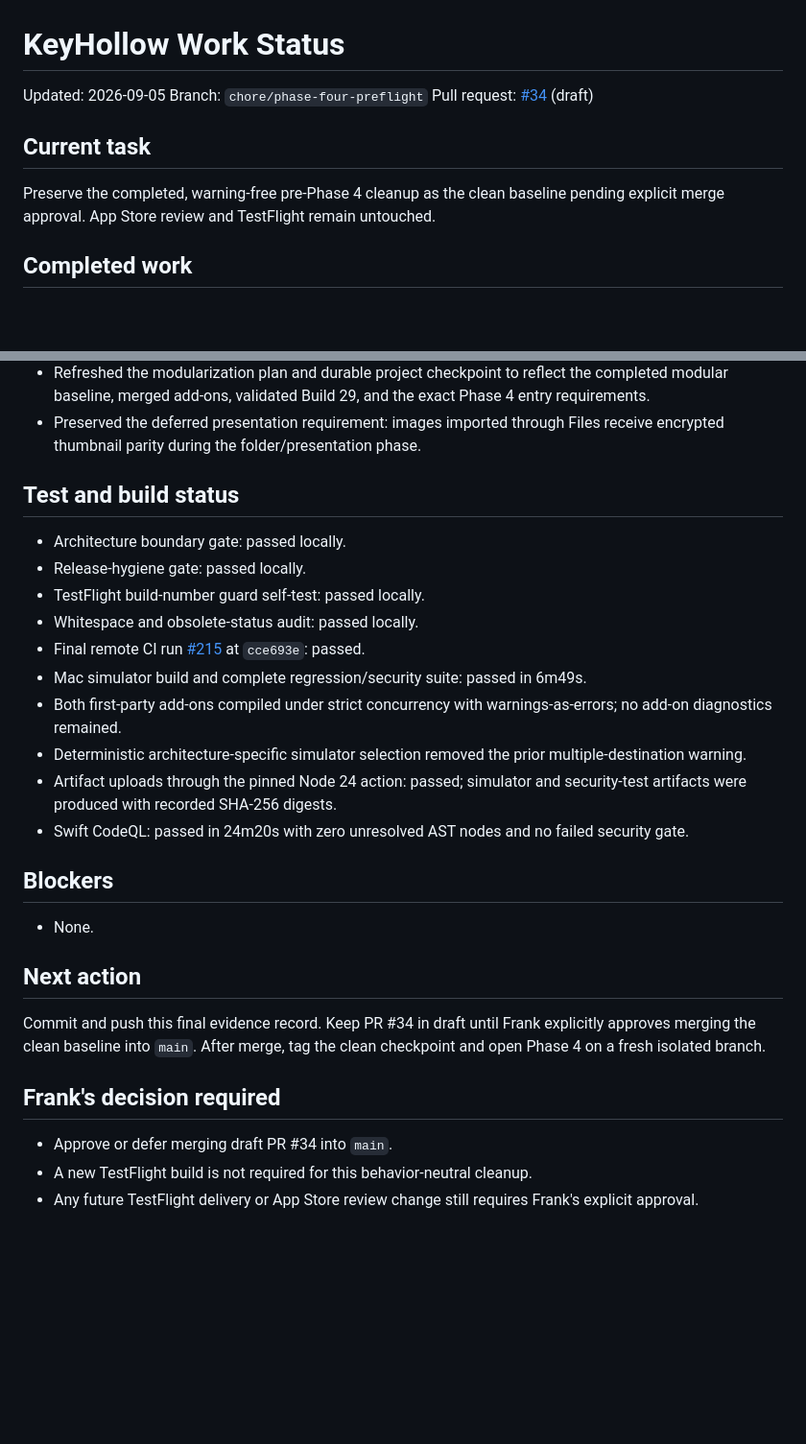
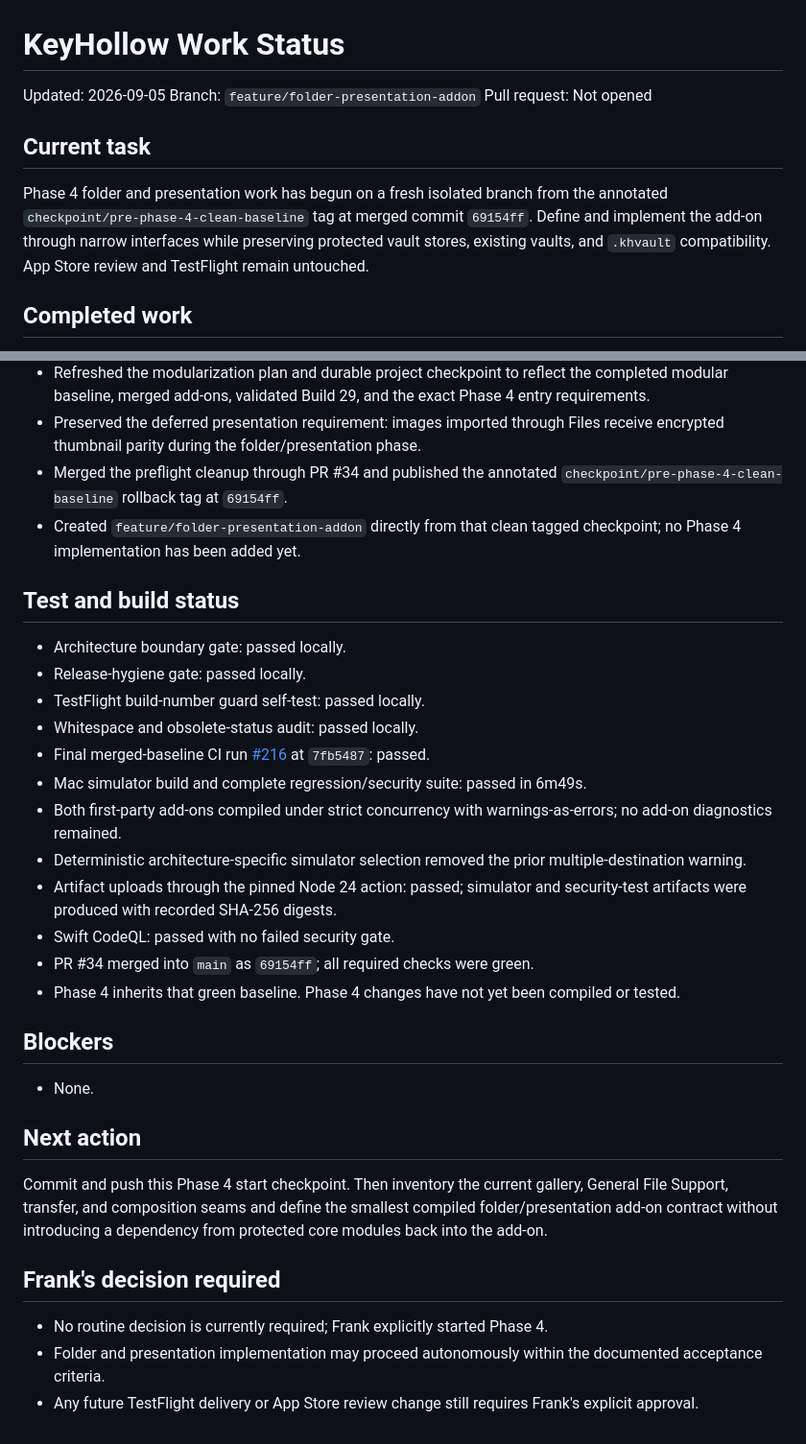
Before and after one commit to Frankbell84/Smart-PA, a Markdown page: WORK_STATUS.md, 2 parts joined by grey strips. Shown at 96% size. GitHub-like rendering; blank space fills up the shorter version.

Commit message:
Start Phase 4 folder presentation add-on

```diff
--- a/WORK_STATUS.md
+++ b/WORK_STATUS.md
@@ -1,14 +1,16 @@
 # KeyHollow Work Status
 
 Updated: 2026-09-05
-Branch: `chore/phase-four-preflight`
-Pull request: [#34](https://github.com/Frankbell84/KeyHollow/pull/34) (draft)
+Branch: `feature/folder-presentation-addon`
+Pull request: Not opened
 
 ## Current task
 
-Preserve the completed, warning-free pre-Phase 4 cleanup as the clean baseline
-pending explicit merge approval. App Store review and TestFlight remain
-untouched.
+Phase 4 folder and presentation work has begun on a fresh isolated branch from
+the annotated `checkpoint/pre-phase-4-clean-baseline` tag at merged commit
+`69154ff`. Define and implement the add-on through narrow interfaces while
+preserving protected vault stores, existing vaults, and `.khvault`
+compatibility. App Store review and TestFlight remain untouched.
 
 ## Completed work
 
@@ -31,6 +33,10 @@ untouched.
   exact Phase 4 entry requirements.
 - Preserved the deferred presentation requirement: images imported through
   Files receive encrypted thumbnail parity during the folder/presentation phase.
+- Merged the preflight cleanup through PR #34 and published the annotated
+  `checkpoint/pre-phase-4-clean-baseline` rollback tag at `69154ff`.
+- Created `feature/folder-presentation-addon` directly from that clean tagged
+  checkpoint; no Phase 4 implementation has been added yet.
 
 ## Test and build status
 
@@ -38,8 +44,8 @@ untouched.
 - Release-hygiene gate: passed locally.
 - TestFlight build-number guard self-test: passed locally.
 - Whitespace and obsolete-status audit: passed locally.
-- Final remote CI run [#215](https://github.com/Frankbell84/KeyHollow/actions/runs/33985539241)
-  at `cce693e`: passed.
+- Final merged-baseline CI run [#216](https://github.com/Frankbell84/KeyHollow/actions/runs/33986912069)
+  at `7fb5487`: passed.
 - Mac simulator build and complete regression/security suite: passed in 6m49s.
 - Both first-party add-ons compiled under strict concurrency with
   warnings-as-errors; no add-on diagnostics remained.
@@ -47,8 +53,10 @@ untouched.
   multiple-destination warning.
 - Artifact uploads through the pinned Node 24 action: passed; simulator and
   security-test artifacts were produced with recorded SHA-256 digests.
-- Swift CodeQL: passed in 24m20s with zero unresolved AST nodes and no failed
-  security gate.
+- Swift CodeQL: passed with no failed security gate.
+- PR #34 merged into `main` as `69154ff`; all required checks were green.
+- Phase 4 inherits that green baseline. Phase 4 changes have not yet been
+  compiled or tested.
 
 ## Blockers
 
@@ -56,13 +64,15 @@ untouched.
 
 ## Next action
 
-Commit and push this final evidence record. Keep PR #34 in draft until Frank
-explicitly approves merging the clean baseline into `main`. After merge, tag
-the clean checkpoint and open Phase 4 on a fresh isolated branch.
+Commit and push this Phase 4 start checkpoint. Then inventory the current
+gallery, General File Support, transfer, and composition seams and define the
+smallest compiled folder/presentation add-on contract without introducing a
+dependency from protected core modules back into the add-on.
 
 ## Frank's decision required
 
-- Approve or defer merging draft PR #34 into `main`.
-- A new TestFlight build is not required for this behavior-neutral cleanup.
+- No routine decision is currently required; Frank explicitly started Phase 4.
+- Folder and presentation implementation may proceed autonomously within the
+  documented acceptance criteria.
 - Any future TestFlight delivery or App Store review change still requires
   Frank's explicit approval.
```
